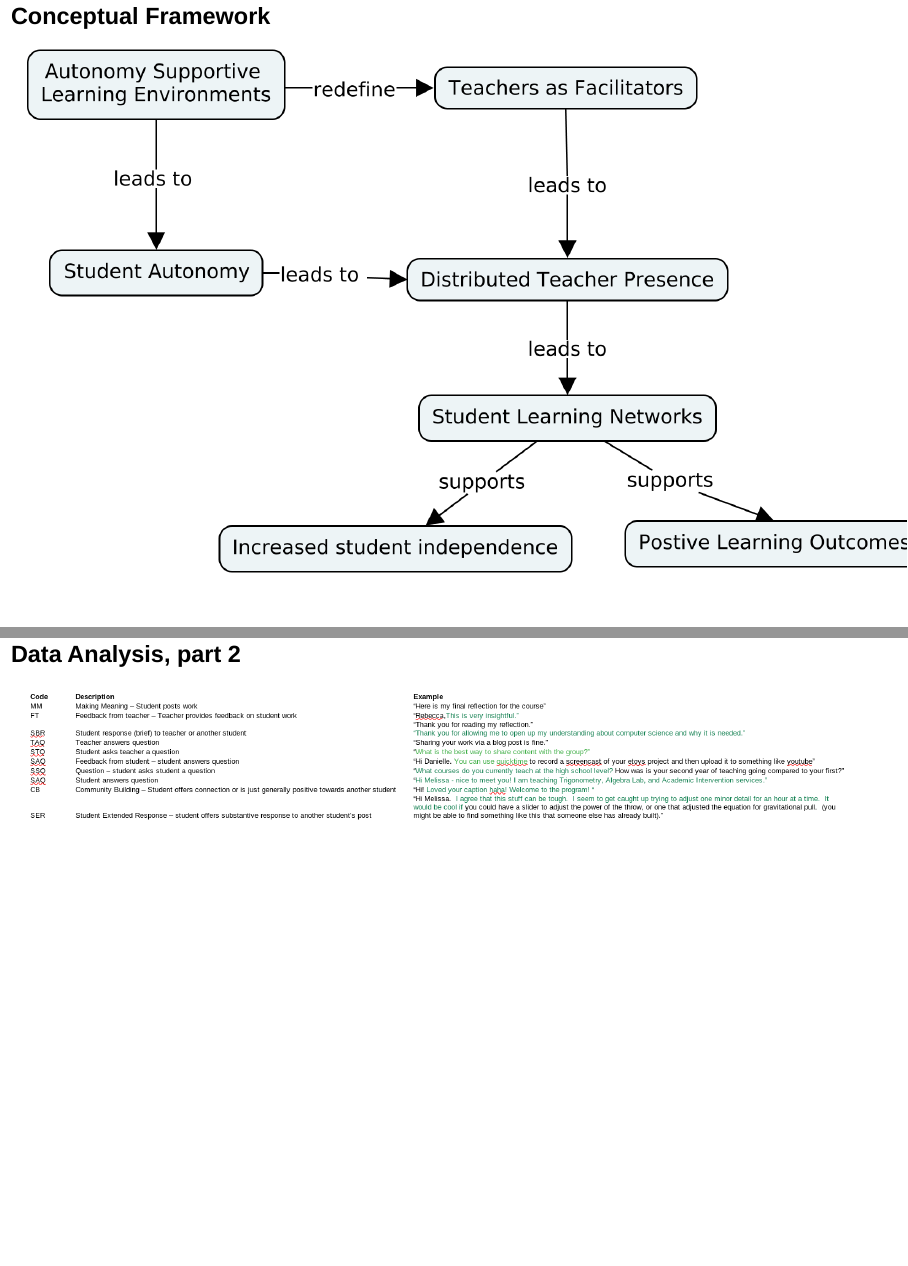
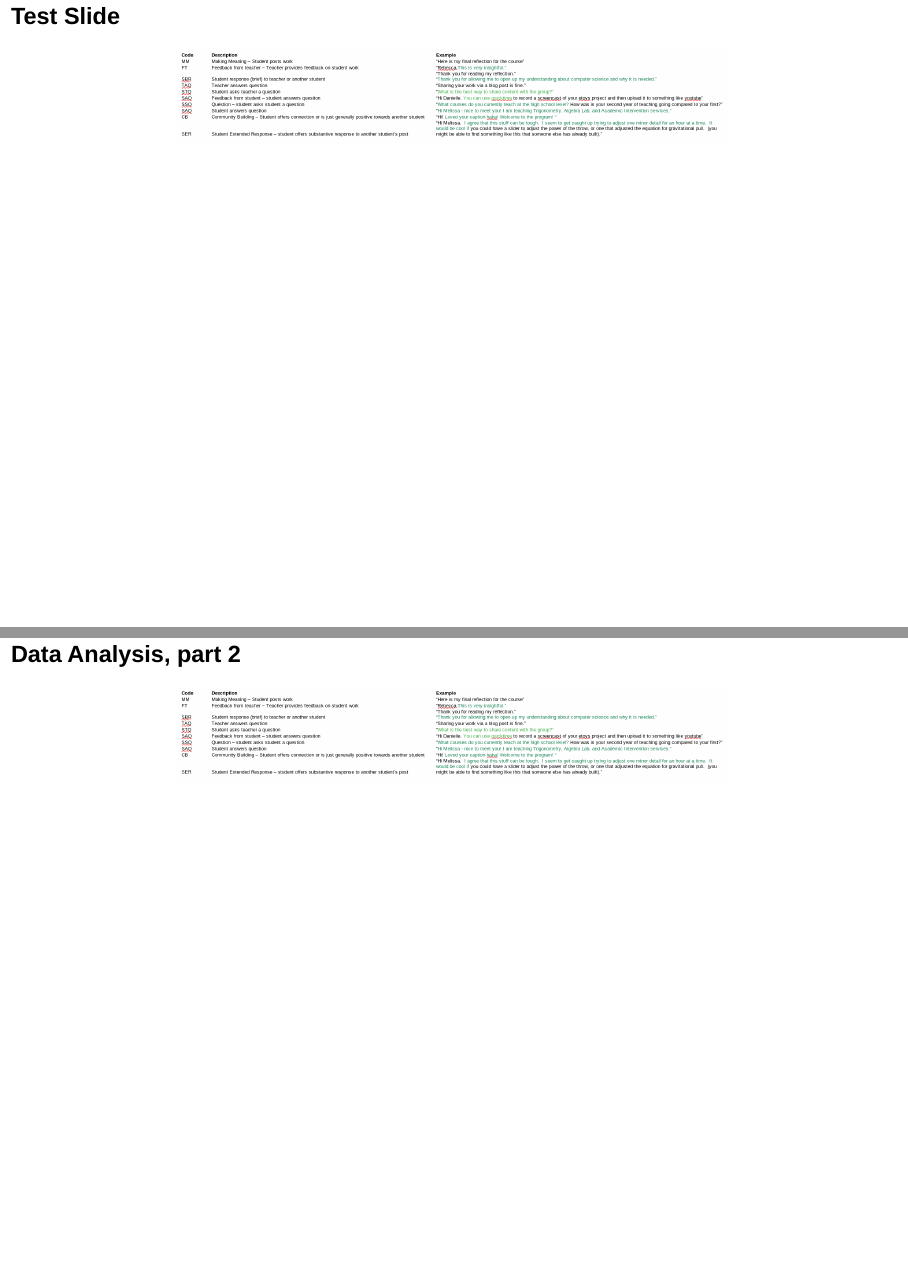
Before and after one commit to drardito/drardito.github.io, an R Markdown document (ArditoSITE2021/ArditoSITE2021_Patterns_of_Interactions.Rmd): pages 2 and 8 of 17 before the commit and pages 2 and 9 of 18 after it, joined at a grey line. Rendered offline with R 4.5, knitr and Pandoc, with nearby package versions; drawn as Slidy slides in place of the format the file asks for.

Commit message:
Updates  for knitr

````diff
--- a/ArditoSITE2021/ArditoSITE2021_Patterns_of_Interactions.Rmd
+++ b/ArditoSITE2021/ArditoSITE2021_Patterns_of_Interactions.Rmd
@@ -10,6 +10,10 @@ output:
     center: true
     transition: concave
 ---
+## Test Slide
+```{r, out.width = "1000px", echo = FALSE, fig.align = "center"}
+knitr::include_graphics("img/codebookrevised.png.png")
+```
 
 ## Conceptual Framework
 
@@ -39,31 +43,45 @@ output:
 
 ## Data Analysis, part 2
 
-![](img/codebookrevised.png.png)
+```{r, out.width = "1000px", echo = FALSE, fig.align = "center"}
+knitr::include_graphics("img/codebookrevised.png.png")
+```
 
 ## Findings - SNA, part 1
+```{r, out.width = "1000px", echo = FALSE, fig.align = "center"}
+knitr::include_graphics("img/pc_spring2016_a_reflection_info_fr_png.png")
+```
 
-![](img/pc_spring2016_a_reflection_info_fr_png.png)
+
 
 ## Findings - SNA, part 2
 
-![](img/read-respond_icfr.png.png)
+```{r, out.width = "800px", echo = FALSE, fig.align = "center"}
+knitr::include_graphics("img/read-respond_icfr.png.png")
+```
 
 ## Findings - SNA, part 3
+```{r, out.width = "800px", echo = FALSE, fig.align = "center"}
+knitr::include_graphics("img/robot-building-coding_icfr_final.png.png")
+```
 
-![](img/robot-building-coding_icfr_final.png.png)
+
 
 ## Findings - ENA, part 1
-
-![](img/reflection-ena.png.png)
+```{r, out.width = "800px", echo = FALSE, fig.align = "center"}
+knitr::include_graphics("img/reflection-ena.png.png")
+```
 
 ## Findings - ENA, part 2
+```{r, out.width = "800px", echo = FALSE, fig.align = "center"}
+knitr::include_graphics("img/read-respondena.png.png")
+```
 
-![](img/read-respondena.png.png)
 
 ## Findings - ENA, part 3
-
-![](img/codingena.png.png)
+```{r, out.width = "800px", echo = FALSE, fig.align = "center"}
+knitr::include_graphics("img/codingena.png.png")
+```
 
 
 ## Discussion - What Did We Learn?
````
